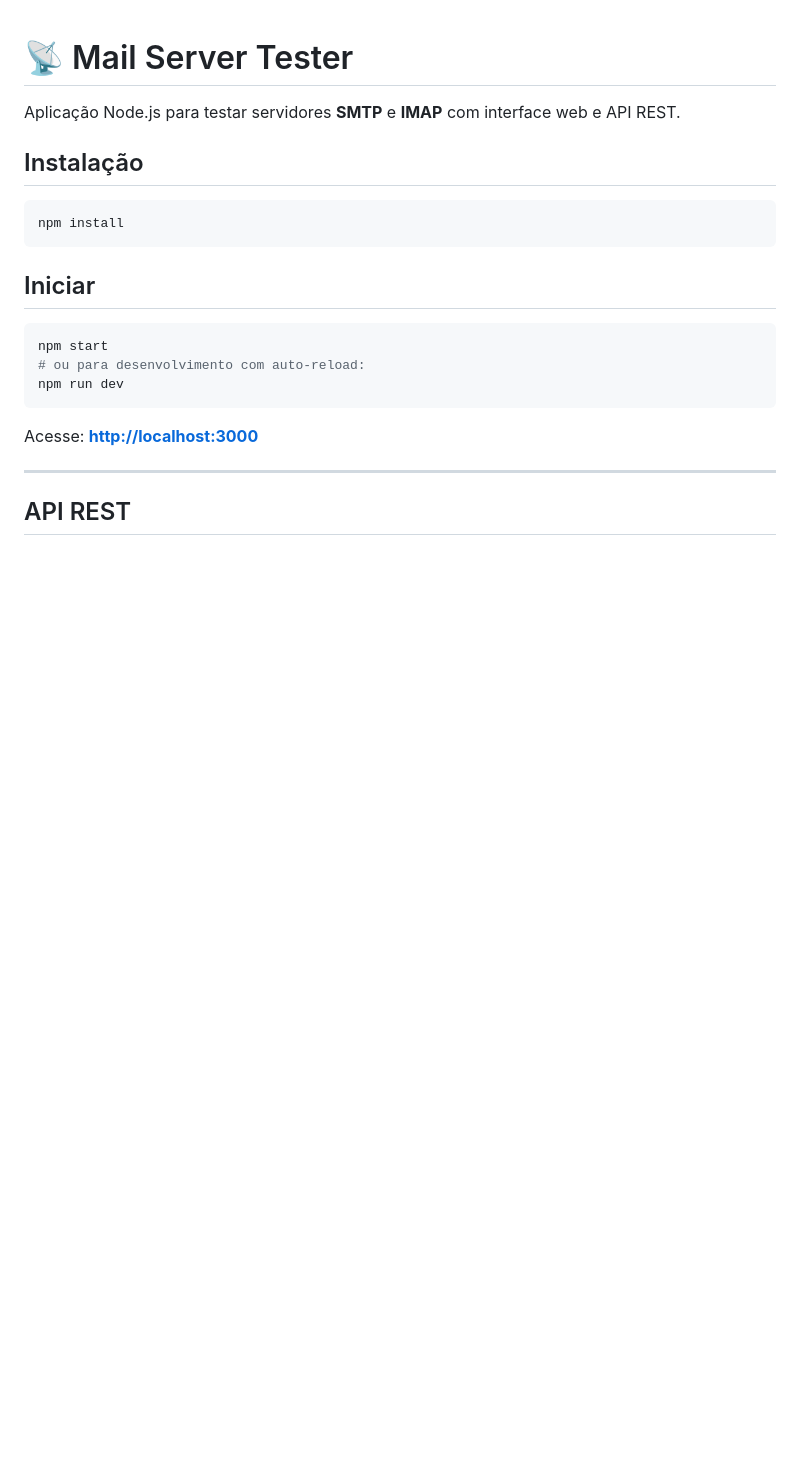
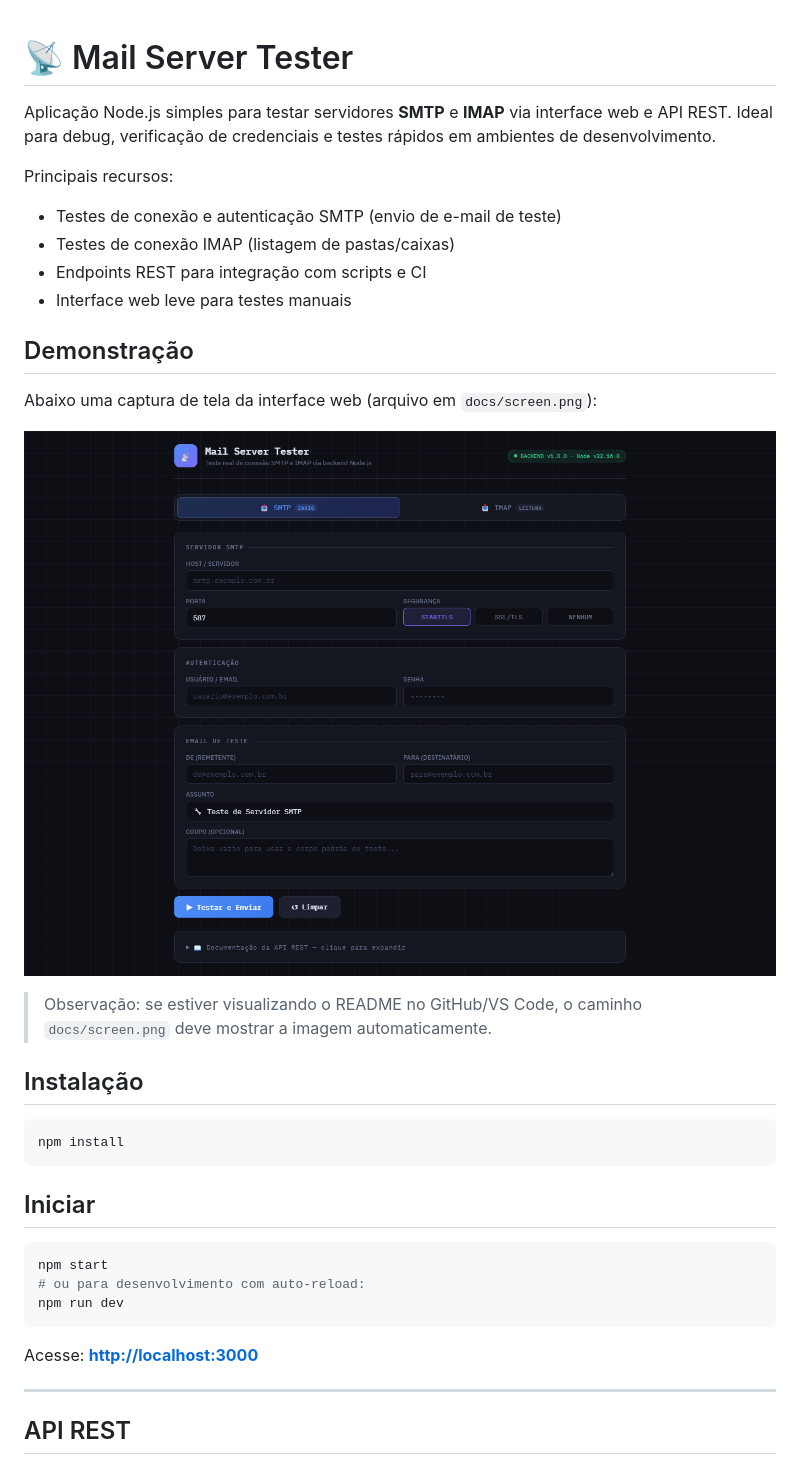
Before and after one commit to PEAL-26/mail-server-tester, a Markdown page: README.md, the part around the change. GitHub-like rendering; pictures changed too: docs/screen.png (added); blank space fills up the shorter version.

Commit message:
Refactor code structure for improved readability and maintainability

```diff
--- a/README.md
+++ b/README.md
@@ -1,6 +1,21 @@
 # 📡 Mail Server Tester
 
-Aplicação Node.js para testar servidores **SMTP** e **IMAP** com interface web e API REST.
+Aplicação Node.js simples para testar servidores **SMTP** e **IMAP** via interface web e API REST. Ideal para debug, verificação de credenciais e testes rápidos em ambientes de desenvolvimento.
+
+Principais recursos:
+
+- Testes de conexão e autenticação SMTP (envio de e-mail de teste)
+- Testes de conexão IMAP (listagem de pastas/caixas)
+- Endpoints REST para integração com scripts e CI
+- Interface web leve para testes manuais
+
+## Demonstração
+
+Abaixo uma captura de tela da interface web (arquivo em `docs/screen.png`):
+
+![Screenshot da interface de teste](docs/screen.png)
+
+> Observação: se estiver visualizando o README no GitHub/VS Code, o caminho `docs/screen.png` deve mostrar a imagem automaticamente.
 
 ## Instalação
 
```
